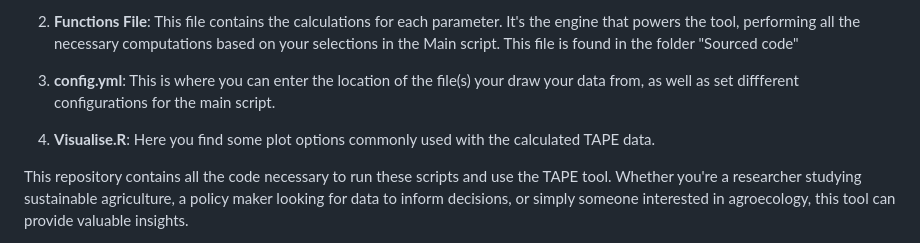
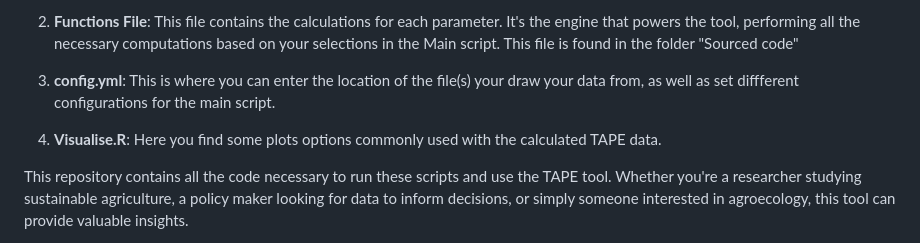
Before and after one commit to MAUS-team/tape_calculator, a Markdown page: README.md, the part around the change. GitHub-like rendering.

```diff
--- a/README.md
+++ b/README.md
@@ -10,7 +10,7 @@ The TAPE tool is a powerful instrument that allows users to calculate various pa
 
 3.  **config.yml**: This is where you can enter the location of the file(s) your draw your data from, as well as set diffferent configurations for the main script.
 
-4. **Visualise.R**: Here you find some plot options commonly used with the calculated TAPE data.
+4. **Visualise.R**: Here you find some plots options commonly used with the calculated TAPE data.
 
 This repository contains all the code necessary to run these scripts and use the TAPE tool. Whether you're a researcher studying sustainable agriculture, a policy maker looking for data to inform decisions, or simply someone interested in agroecology, this tool can provide valuable insights.
 
```
